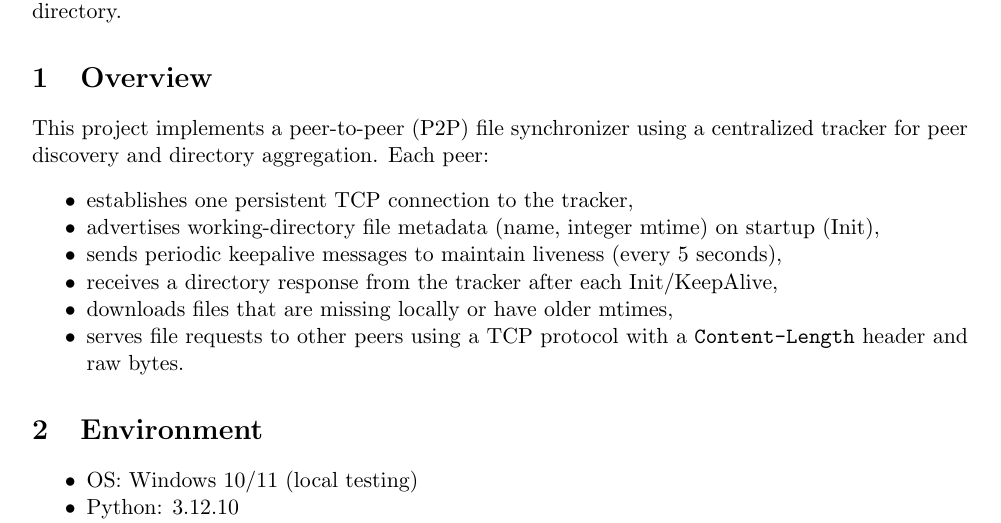
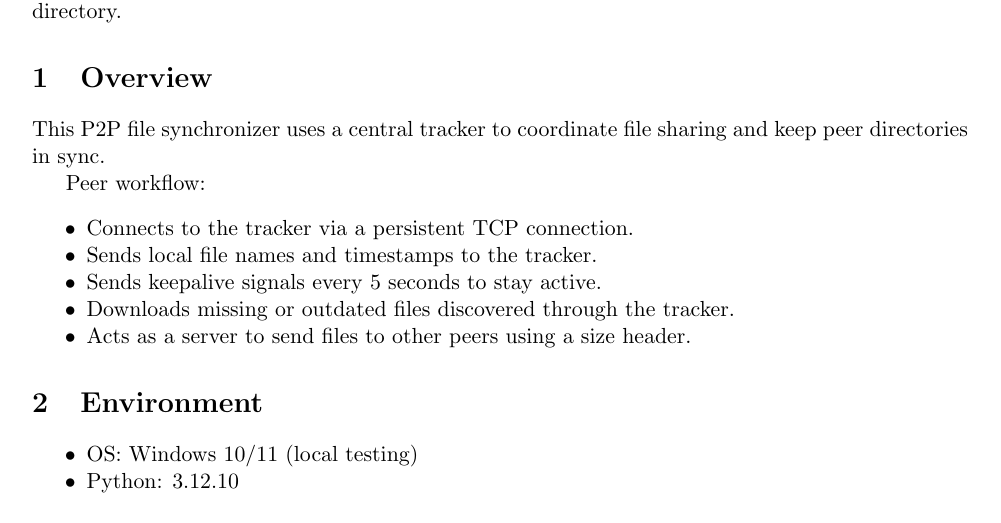
Before and after one commit to ZifanSi/p2p-file-synchronizer, a LaTeX document (docs/report.tex): part of page 1 of 9, cut so that both start at the same text. Compiled offline with pdfLaTeX.

Commit message:
Update docs

```diff
--- a/docs/report.tex
+++ b/docs/report.tex
@@ -34,14 +34,15 @@
 
 
 \section{Overview}
-This project implements a peer-to-peer (P2P) file synchronizer using a centralized tracker for peer discovery and directory aggregation. Each peer:
+This P2P file synchronizer uses a central tracker to coordinate file sharing and keep peer directories in sync.
+
+Peer workflow:
 \begin{itemize}[noitemsep]
-  \item establishes one persistent TCP connection to the tracker,
-  \item advertises working-directory file metadata (name, integer mtime) on startup (Init),
-  \item sends periodic keepalive messages to maintain liveness (every 5 seconds),
-  \item receives a directory response from the tracker after each Init/KeepAlive,
-  \item downloads files that are missing locally or have older mtimes,
-  \item serves file requests to other peers using a TCP protocol with a \texttt{Content-Length} header and raw bytes.
+\item Connects to the tracker via a persistent TCP connection.
+\item Sends local file names and timestamps to the tracker.
+\item Sends keepalive signals every 5 seconds to stay active.
+\item Downloads missing or outdated files discovered through the tracker.
+\item Acts as a server to send files to other peers using a size header.
 \end{itemize}
 
 \section{Environment}
```
Also changed, not shown: docs/report.pdf.
